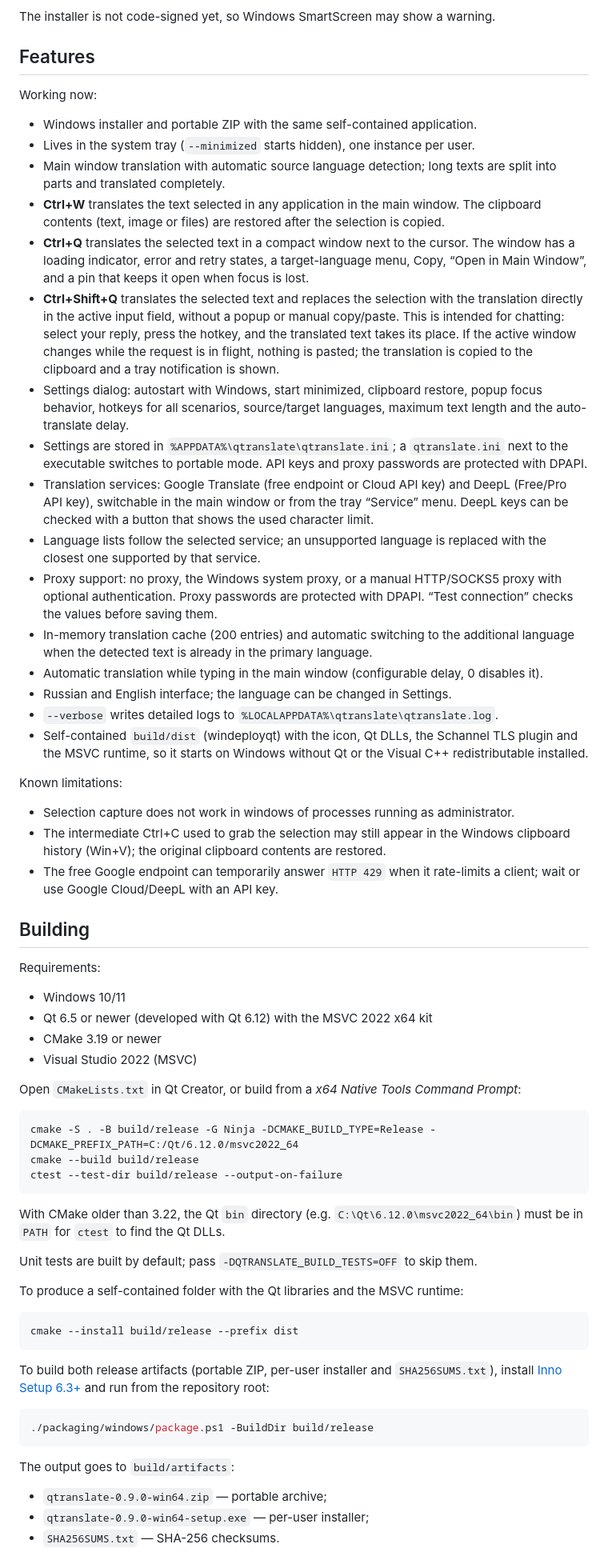
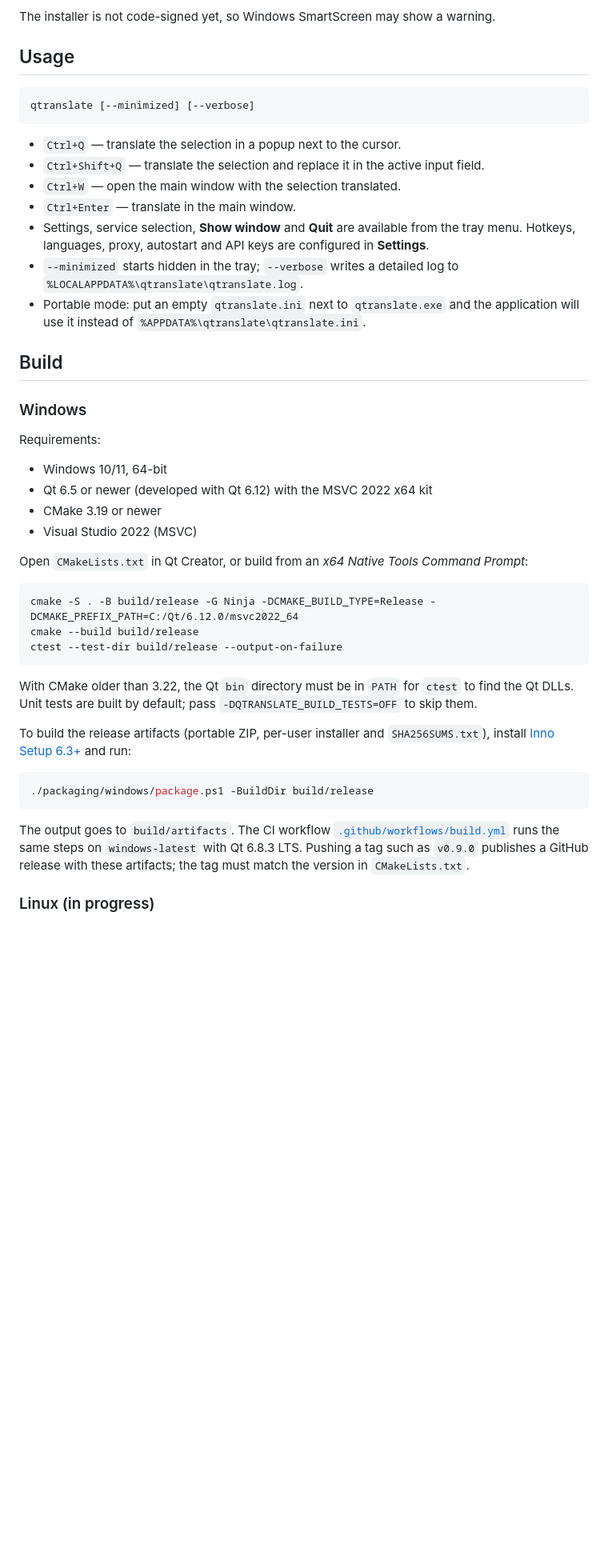
Before and after one commit to YoukaiCat/QTranslate, a Markdown page: README.md, the part around one of its changes. Shown at 80% size. Drawn GitHub-style; blank space fills up the shorter version.

````diff
--- a/README.md
+++ b/README.md
@@ -26,63 +60,35 @@ The latest build is on the [Releases](https://github.com/youkaicat/qtranslate/re
 
 The installer is not code-signed yet, so Windows SmartScreen may show a warning.
 
-## Features
+## Usage
 
-Working now:
+```
+qtranslate [--minimized] [--verbose]
+```
 
-- Windows installer and portable ZIP with the same self-contained application.
-- Lives in the system tray (`--minimized` starts hidden), one instance per user.
-- Main window translation with automatic source language detection; long texts are split
-  into parts and translated completely.
-- **Ctrl+W** translates the text selected in any application in the main window. The
-  clipboard contents (text, image or files) are restored after the selection is copied.
-- **Ctrl+Q** translates the selected text in a compact window next to the cursor. The window
-  has a loading indicator, error and retry states, a target-language menu, Copy, “Open in
-  Main Window”, and a pin that keeps it open when focus is lost.
-- **Ctrl+Shift+Q** translates the selected text and replaces the selection with the translation
-  directly in the active input field, without a popup or manual copy/paste. This is intended for
-  chatting: select your reply, press the hotkey, and the translated text takes its place. If the
-  active window changes while the request is in flight, nothing is pasted; the translation is
-  copied to the clipboard and a tray notification is shown.
-- Settings dialog: autostart with Windows, start minimized, clipboard restore, popup focus
-  behavior, hotkeys for all scenarios, source/target languages, maximum text length and the
-  auto-translate delay.
-- Settings are stored in `%APPDATA%\qtranslate\qtranslate.ini`; a `qtranslate.ini` next to the
-  executable switches to portable mode. API keys and proxy passwords are protected with DPAPI.
-- Translation services: Google Translate (free endpoint or Cloud API key) and DeepL (Free/Pro
-  API key), switchable in the main window or from the tray “Service” menu. DeepL keys can be
-  checked with a button that shows the used character limit.
-- Language lists follow the selected service; an unsupported language is replaced with the
-  closest one supported by that service.
-- Proxy support: no proxy, the Windows system proxy, or a manual HTTP/SOCKS5 proxy with optional
-  authentication. Proxy passwords are protected with DPAPI. “Test connection” checks the values
-  before saving them.
-- In-memory translation cache (200 entries) and automatic switching to the additional language
-  when the detected text is already in the primary language.
-- Automatic translation while typing in the main window (configurable delay, 0 disables it).
-- Russian and English interface; the language can be changed in Settings.
-- `--verbose` writes detailed logs to `%LOCALAPPDATA%\qtranslate\qtranslate.log`.
-- Self-contained `build/dist` (windeployqt) with the icon, Qt DLLs, the Schannel TLS plugin and the
-  MSVC runtime, so it starts on Windows without Qt or the Visual C++ redistributable installed.
+- `Ctrl+Q` — translate the selection in a popup next to the cursor.
+- `Ctrl+Shift+Q` — translate the selection and replace it in the active input field.
+- `Ctrl+W` — open the main window with the selection translated.
+- `Ctrl+Enter` — translate in the main window.
+- Settings, service selection, **Show window** and **Quit** are available from the tray menu.
+  Hotkeys, languages, proxy, autostart and API keys are configured in **Settings**.
+- `--minimized` starts hidden in the tray; `--verbose` writes a detailed log to
+  `%LOCALAPPDATA%\qtranslate\qtranslate.log`.
+- Portable mode: put an empty `qtranslate.ini` next to `qtranslate.exe` and the application will
+  use it instead of `%APPDATA%\qtranslate\qtranslate.ini`.
 
-Known limitations:
+## Build
 
-- Selection capture does not work in windows of processes running as administrator.
-- The intermediate Ctrl+C used to grab the selection may still appear in the Windows clipboard
-  history (Win+V); the original clipboard contents are restored.
-- The free Google endpoint can temporarily answer `HTTP 429` when it rate-limits a client; wait or
-  use Google Cloud/DeepL with an API key.
-
-## Building
+### Windows
 
 Requirements:
 
-- Windows 10/11
+- Windows 10/11, 64-bit
 - Qt 6.5 or newer (developed with Qt 6.12) with the MSVC 2022 x64 kit
 - CMake 3.19 or newer
 - Visual Studio 2022 (MSVC)
 
-Open `CMakeLists.txt` in Qt Creator, or build from a *x64 Native Tools Command Prompt*:
+Open `CMakeLists.txt` in Qt Creator, or build from an *x64 Native Tools Command Prompt*:
 
 ```bat
 cmake -S . -B build/release -G Ninja -DCMAKE_BUILD_TYPE=Release -DCMAKE_PREFIX_PATH=C:/Qt/6.12.0/msvc2022_64
@@ -90,27 +96,20 @@ cmake --build build/release
 ctest --test-dir build/release --output-on-failure
 ```
 
-With CMake older than 3.22, the Qt `bin` directory (e.g. `C:\Qt\6.12.0\msvc2022_64\bin`) must be
-in `PATH` for `ctest` to find the Qt DLLs.
+With CMake older than 3.22, the Qt `bin` directory must be in `PATH` for `ctest` to find the Qt
+DLLs. Unit tests are built by default; pass `-DQTRANSLATE_BUILD_TESTS=OFF` to skip them.
 
-Unit tests are built by default; pass `-DQTRANSLATE_BUILD_TESTS=OFF` to skip them.
-
-To produce a self-contained folder with the Qt libraries and the MSVC runtime:
-
-```bat
-cmake --install build/release --prefix dist
-```
-
-To build both release artifacts (portable ZIP, per-user installer and `SHA256SUMS.txt`), install
-[Inno Setup 6.3+](https://jrsoftware.org/isinfo.php) and run from the repository root:
+To build the release artifacts (portable ZIP, per-user installer and `SHA256SUMS.txt`), install
+[Inno Setup 6.3+](https://jrsoftware.org/isinfo.php) and run:
 
 ```powershell
 ./packaging/windows/package.ps1 -BuildDir build/release
 ```
 
-The output goes to `build/artifacts`:
+The output goes to `build/artifacts`. The CI workflow
+[`.github/workflows/build.yml`](.github/workflows/build.yml) runs the same steps on
+`windows-latest` with Qt 6.8.3 LTS. Pushing a tag such as `v0.9.0` publishes a GitHub release with
+these artifacts; the tag must match the version in `CMakeLists.txt`.
 
-- `qtranslate-0.9.0-win64.zip` — portable archive;
-- `qtranslate-0.9.0-win64-setup.exe` — per-user installer;
-- `SHA256SUMS.txt` — SHA-256 checksums.
+### Linux (in progress)
 
````
Also changed, not shown: other parts of README.md (+64 -66 lines), README.ru.md (added, +139 -0 lines), doc/architecture.md (+2 -1 lines), docs/screenshots/main-window.png (added), docs/screenshots/popup-translation.png (added), docs/screenshots/settings-hotkeys.png (added), docs/screenshots/settings-translation.png (added), 2 other files.
